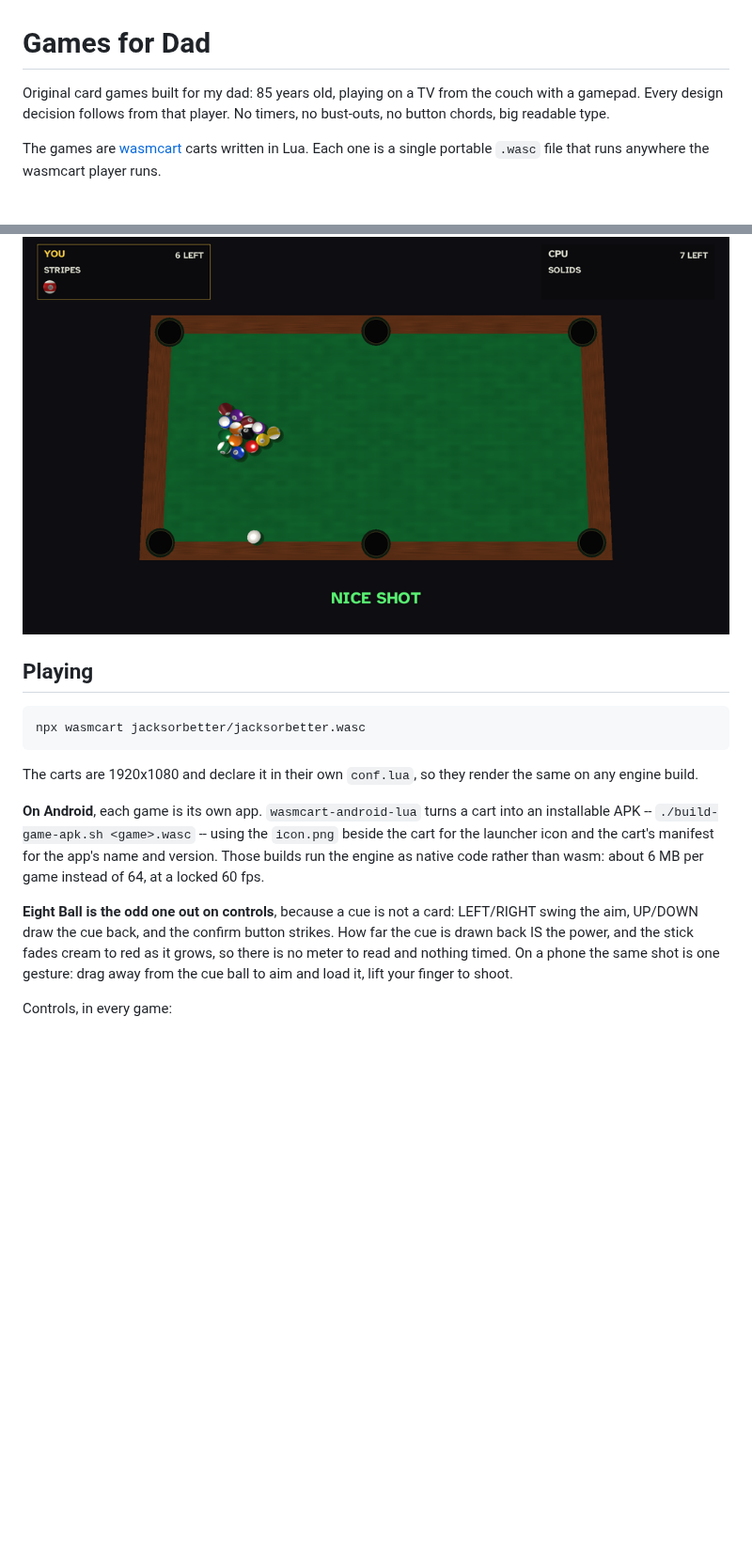
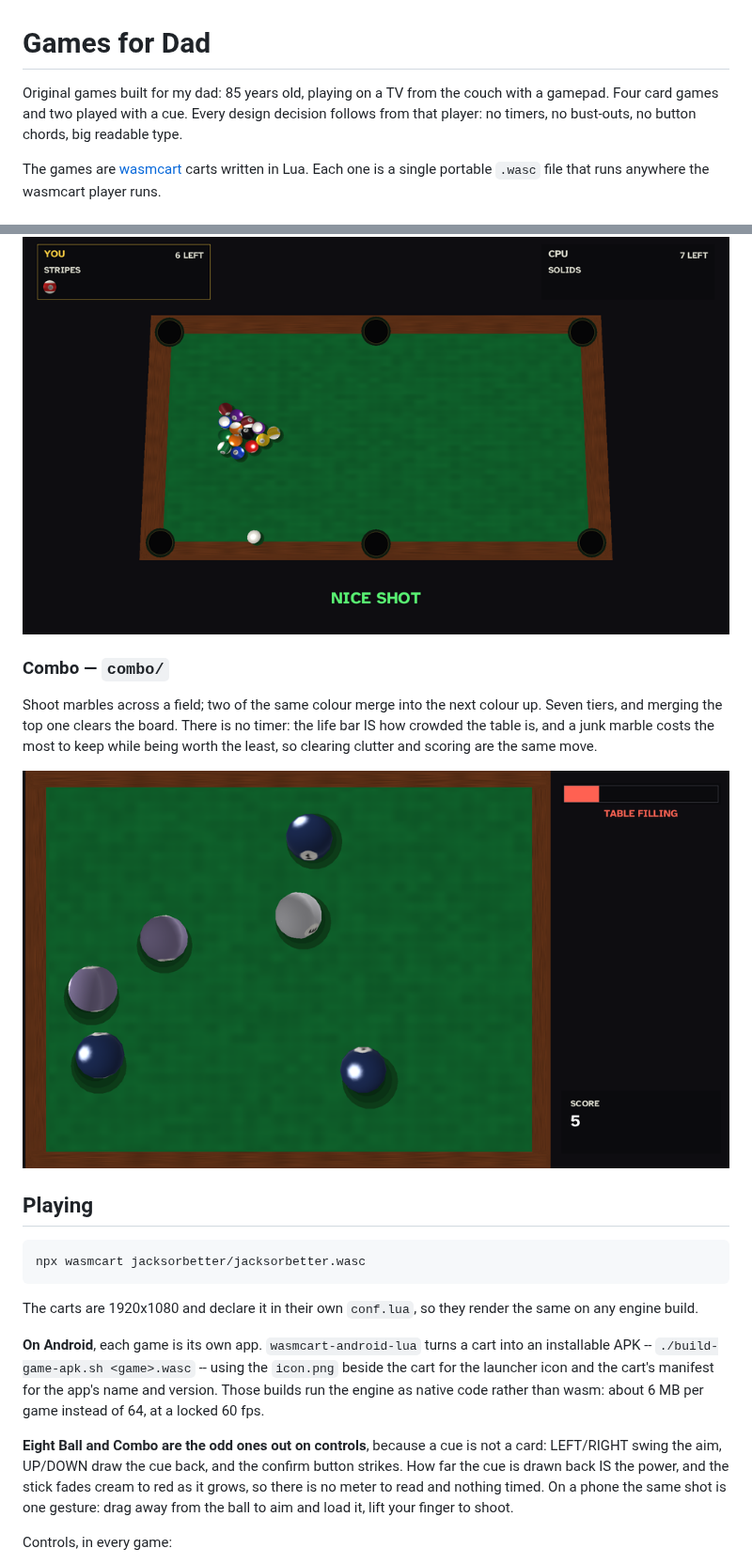
Before and after one commit to monteslu/games-for-dad, a Markdown page: README.md, 2 parts joined by grey strips. Shown at 94% size. GitHub-like rendering; pictures changed too: docs/shots/combo.png (added); blank space fills up the shorter version.

Commit message:
README: Combo, with a screenshot
Adds the sixth game to the gallery. The shot is the real game through
romdev, mid-play rather than on an empty table: three tiers on the field,
a score, and the TABLE FILLING warning showing the pressure mechanic that
the description talks about.

Also un-staled two lines Combo made wrong -- the intro said 'card games'
when two of the six are played with a cue, and the controls note named
only Eight Ball as the exception.

````diff
--- a/README.md
+++ b/README.md
@@ -1,8 +1,9 @@
 # Games for Dad
 
-Original card games built for my dad: 85 years old, playing on a TV from
-the couch with a gamepad. Every design decision follows from that player.
-No timers, no bust-outs, no button chords, big readable type.
+Original games built for my dad: 85 years old, playing on a TV from the
+couch with a gamepad. Four card games and two played with a cue. Every
+design decision follows from that player: no timers, no bust-outs, no
+button chords, big readable type.
 
 The games are [wasmcart](https://www.npmjs.com/package/wasmcart) carts
 written in Lua. Each one is a single portable `.wasc` file that runs anywhere the
@@ -45,6 +46,16 @@ rolls rather than slides.
 
 ![Eight Ball](docs/shots/eightball.png)
 
+### Combo &mdash; `combo/`
+
+Shoot marbles across a field; two of the same colour merge into the next
+colour up. Seven tiers, and merging the top one clears the board. There is
+no timer: the life bar IS how crowded the table is, and a junk marble costs
+the most to keep while being worth the least, so clearing clutter and
+scoring are the same move.
+
+![Combo](docs/shots/combo.png)
+
 ## Playing
 
 ```
@@ -61,12 +72,13 @@ manifest for the app's name and version. Those builds run the engine as
 native code rather than wasm: about 6 MB per game instead of 64, at a
 locked 60 fps.
 
-**Eight Ball is the odd one out on controls**, because a cue is not a card:
-LEFT/RIGHT swing the aim, UP/DOWN draw the cue back, and the confirm button
-strikes. How far the cue is drawn back IS the power, and the stick fades
-cream to red as it grows, so there is no meter to read and nothing timed.
-On a phone the same shot is one gesture: drag away from the cue ball to aim
-and load it, lift your finger to shoot.
+**Eight Ball and Combo are the odd ones out on controls**, because a cue is
+not a card: LEFT/RIGHT swing the aim, UP/DOWN draw the cue back, and the
+confirm button strikes. How far the cue is drawn back IS the power, and the
+stick fades cream to red as it grows, so there is no meter to read and
+nothing timed.
+On a phone the same shot is one gesture: drag away from the ball to aim and
+load it, lift your finger to shoot.
 
 Controls, in every game:
 
````
